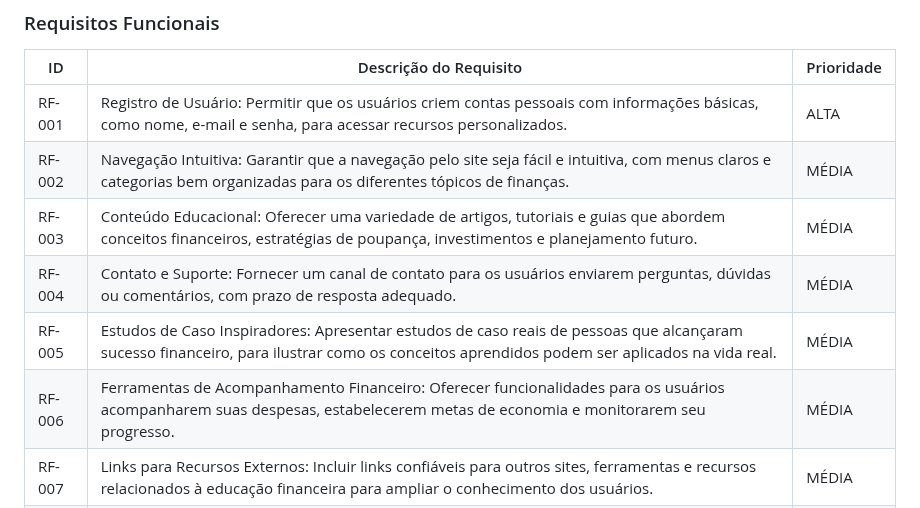
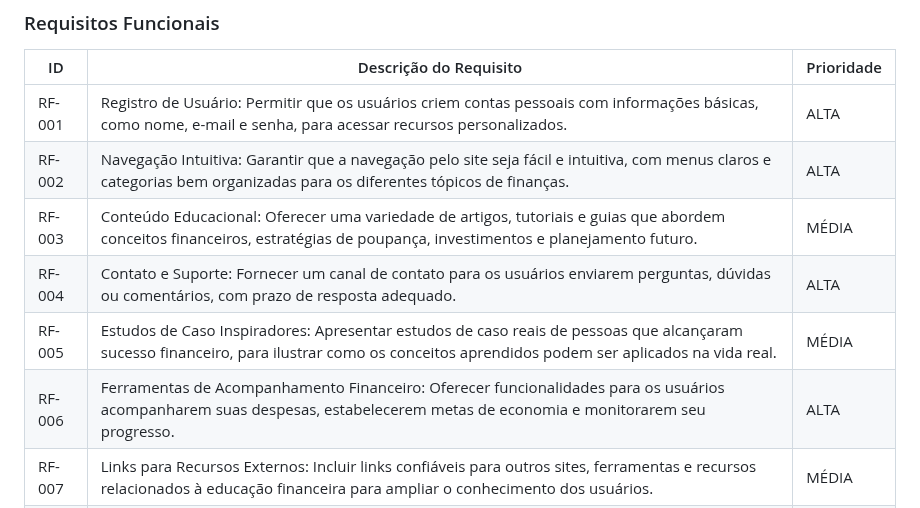
Before and after one commit to ICEI-PUC-Minas-PMV-ADS/pmv-ads-2023-2-e2-proj-int-t9-pmv-ads-2023-2-e2-portal-financeiro, a Markdown page: docs/02-Especificação do Projeto.md, the part around the change. GitHub-like rendering.

```diff
--- a/docs/02-Especificação do Projeto.md
+++ b/docs/02-Especificação do Projeto.md
@@ -120,11 +120,11 @@ As tabelas que se seguem apresentam os requisitos funcionais e não funcionais q
 |ID    | Descrição do Requisito  | Prioridade |
 |------|-----------------------------------------|----|
 |RF-001| Registro de Usuário: Permitir que os usuários criem contas pessoais com informações básicas, como nome, e-mail e senha, para acessar recursos personalizados. | ALTA |
-|RF-002| Navegação Intuitiva: Garantir que a navegação pelo site seja fácil e intuitiva, com menus claros e categorias bem organizadas para os diferentes tópicos de finanças.   | MÉDIA |
+|RF-002| Navegação Intuitiva: Garantir que a navegação pelo site seja fácil e intuitiva, com menus claros e categorias bem organizadas para os diferentes tópicos de finanças.   | ALTA |
 |RF-003| Conteúdo Educacional: Oferecer uma variedade de artigos, tutoriais e guias que abordem conceitos financeiros, estratégias de poupança, investimentos e planejamento futuro.   | MÉDIA |
-|RF-004| Contato e Suporte: Fornecer um canal de contato para os usuários enviarem perguntas, dúvidas ou comentários, com prazo de resposta adequado.   | MÉDIA |
+|RF-004| Contato e Suporte: Fornecer um canal de contato para os usuários enviarem perguntas, dúvidas ou comentários, com prazo de resposta adequado.   | ALTA |
 |RF-005| Estudos de Caso Inspiradores: Apresentar estudos de caso reais de pessoas que alcançaram sucesso financeiro, para ilustrar como os conceitos aprendidos podem ser aplicados na vida real.   | MÉDIA |
-|RF-006| Ferramentas de Acompanhamento Financeiro: Oferecer funcionalidades para os usuários acompanharem suas despesas, estabelecerem metas de economia e monitorarem seu progresso.   | MÉDIA |
+|RF-006| Ferramentas de Acompanhamento Financeiro: Oferecer funcionalidades para os usuários acompanharem suas despesas, estabelecerem metas de economia e monitorarem seu progresso.   | ALTA |
 |RF-007| Links para Recursos Externos: Incluir links confiáveis para outros sites, ferramentas e recursos relacionados à educação financeira para ampliar o conhecimento dos usuários.   | MÉDIA |
 |RF-008| Notificações e Newsletter: Oferecer opção para os usuários se inscreverem em notificações, atualizações por e-mail ou newsletters periódicas para se manterem informados.   | MÉDIA |
 
```
